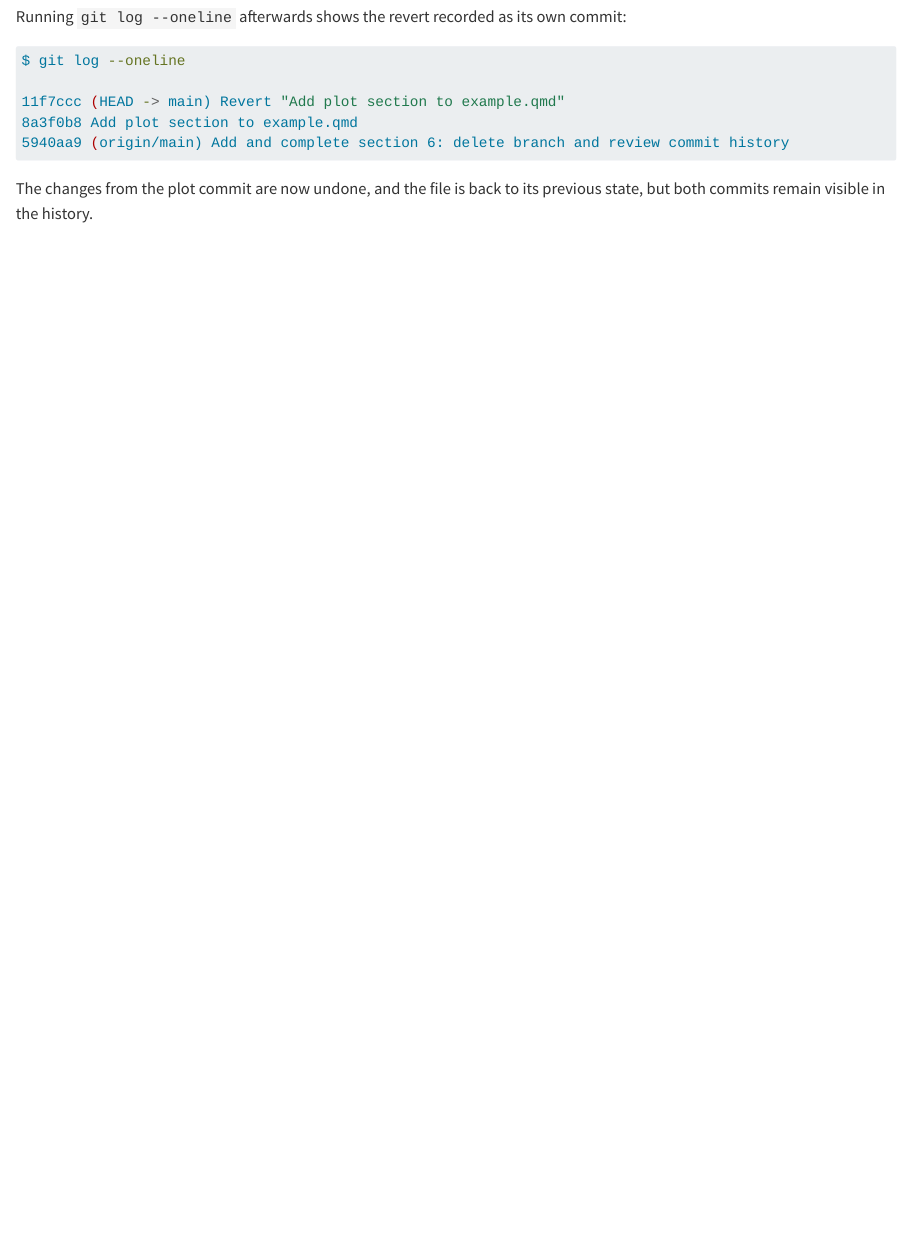
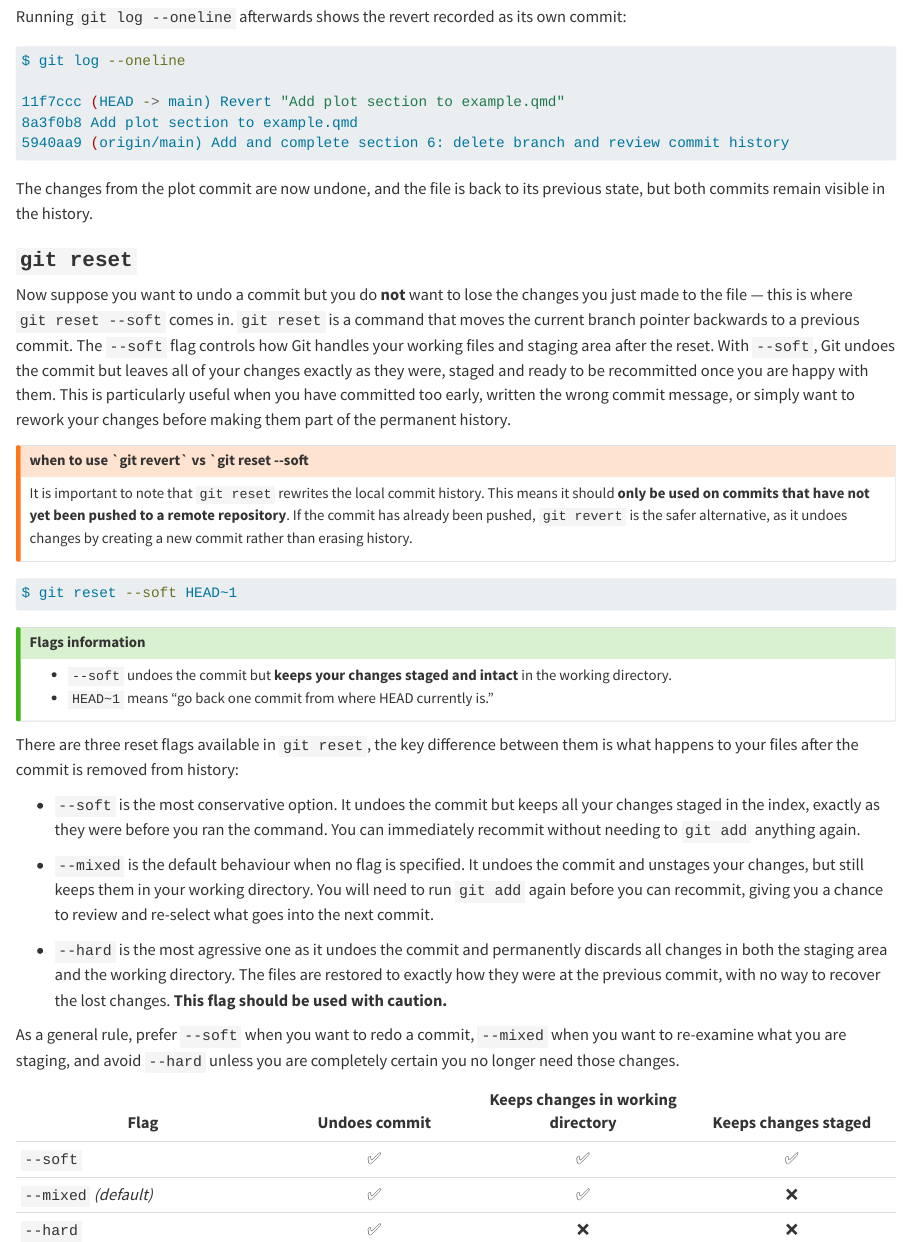
Before and after one commit to dhoa0015-svg/Assignment2_DucHoang_36558966, a Quarto document (example.qmd): the page in a window 1100 px wide, from 11540 px down. Rendered offline with R 4.5, knitr and Pandoc in place of Quarto, with nearby package versions; drawn as R Markdown's standard HTML page in place of the format the file asks for; long lines of code are wrapped.

Commit message:
add content regarding git reset, complete section 7

````diff
--- a/example.qmd
+++ b/example.qmd
@@ -467,3 +467,37 @@ $ git log --oneline
 ```
 
 The changes from the plot commit are now undone, and the file is back to its previous state, but both commits remain visible in the history.
+
+### **`git reset`**
+
+Now suppose you want to undo a commit but you do **not** want to lose the changes you just made to the file — this is where `git reset --soft` comes in. `git reset` is a command that moves the current branch pointer backwards to a previous commit. The `--soft` flag controls how Git handles your working files and staging area after the reset. With `--soft`, Git undoes the commit but leaves all of your changes exactly as they were, staged and ready to be recommitted once you are happy with them. This is particularly useful when you have committed too early, written the wrong commit message, or simply want to rework your changes before making them part of the permanent history.
+
+::: {.callout-warning title="when to use `git revert` vs `git reset --soft"}
+It is important to note that `git reset` rewrites the local commit history. This means it should **only be used on commits that have not yet been pushed to a remote repository**. If the commit has already been pushed, `git revert` is the safer alternative, as it undoes changes by creating a new commit rather than erasing history.
+:::
+
+
+```bash
+$ git reset --soft HEAD~1
+```
+
+::: {.callout-tip title="Flags information"}
+- `--soft` undoes the commit but **keeps your changes staged and intact** in the working directory.
+- `HEAD~1` means "go back one commit from where HEAD currently is."
+:::
+
+There are three reset flags available in `git reset`, the key difference between them is what happens to your files after the commit is removed from history:
+
+- `--soft` is the most conservative option. It undoes the commit but keeps all your changes staged in the index, exactly as they were before you ran the command. You can immediately recommit without needing to `git add` anything again.
+
+- `--mixed` is the default behaviour when no flag is specified. It undoes the commit and unstages your changes, but still keeps them in your working directory. You will need to run `git add` again before you can recommit, giving you a chance to review and re-select what goes into the next commit.
+
+- `--hard` is the most agressive one as it undoes the commit and permanently discards all changes in both the staging area and the working directory. The files are restored to exactly how they were at the previous commit, with no way to recover the lost changes. **This flag should be used with caution.**
+
+As a general rule, prefer `--soft` when you want to redo a commit, `--mixed` when you want to re-examine what you are staging, and avoid `--hard` unless you are completely certain you no longer need those changes.
+
+| Flag | Undoes commit | Keeps changes in working directory | Keeps changes staged |
+|------|:---:|:---:|:---:|
+| `--soft` | ✅ | ✅ | ✅ |
+| `--mixed` *(default)* | ✅ | ✅ | ❌ |
+| `--hard` | ✅ | ❌ | ❌ |
````
Also changed, not shown: example.html, example.qmd (2 more changed lines).
